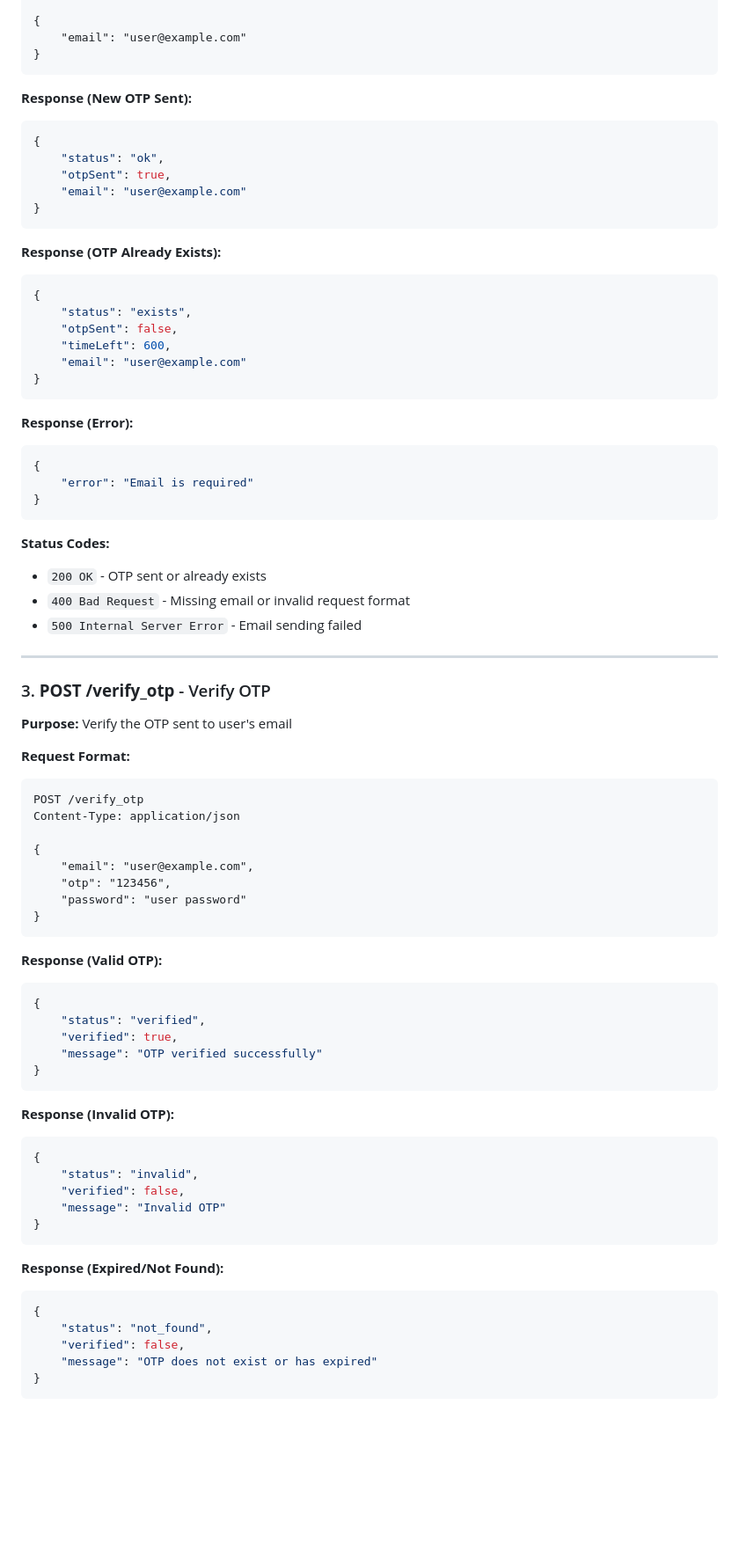
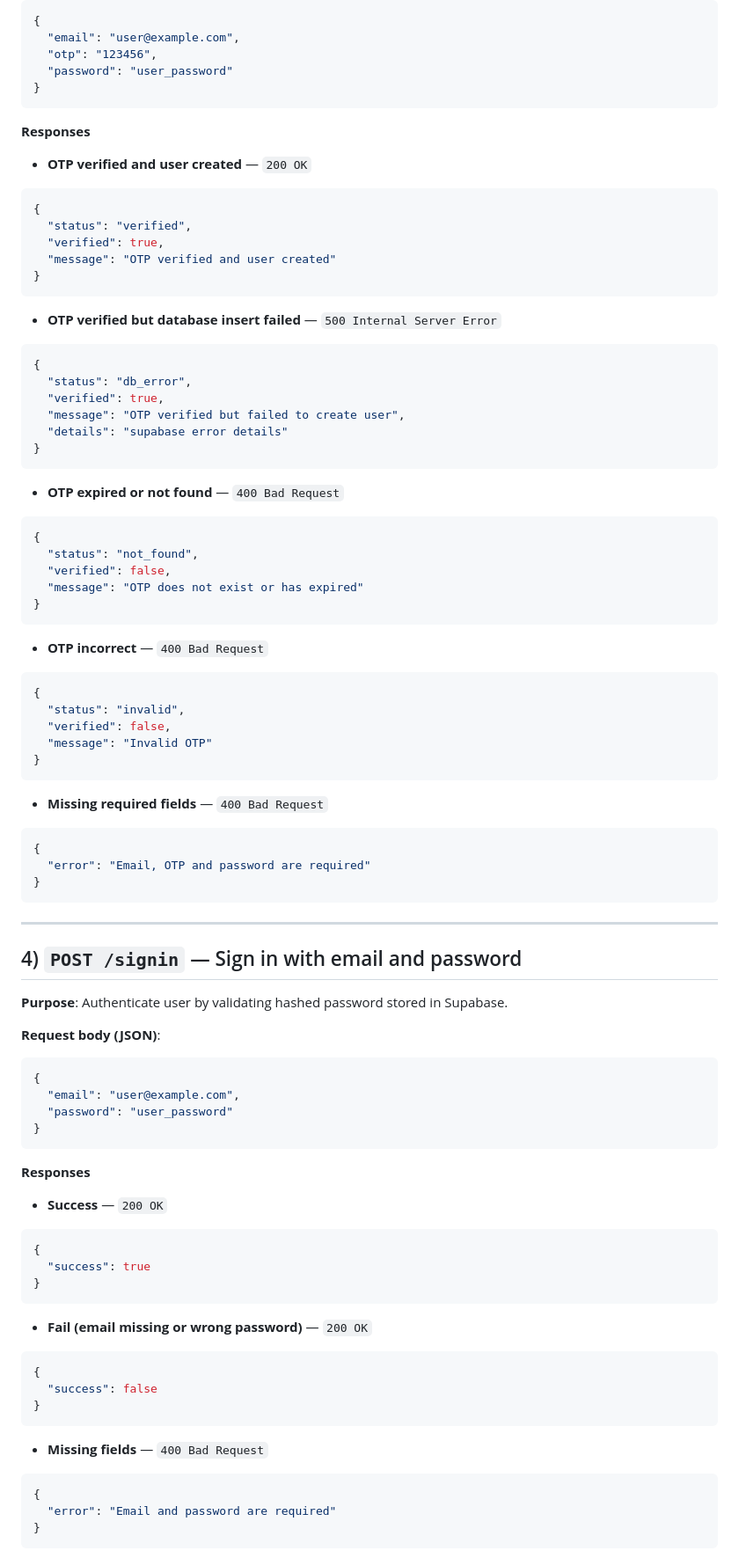
Before and after one commit to samarthnaikk/amide-backend, a Markdown page: documentation.md, the part around one of its changes. Shown at 88% size. GitHub-like rendering; blank space fills up the shorter version.

````diff
--- a/documentation.md
+++ b/documentation.md
@@ -39,80 +102,99 @@ Content-Type: application/json
 {
-    "email": "user@example.com"
+  "email": "user@example.com",
+  "otp": "123456",
+  "password": "user_password"
 }
 ```
 
-**Response (New OTP Sent):**
+**Responses**
+
+* **OTP verified and user created** — `200 OK`
+
 ```json
 {
-    "status": "ok",
-    "otpSent": true,
-    "email": "user@example.com"
+  "status": "verified",
+  "verified": true,
+  "message": "OTP verified and user created"
 }
 ```
 
-**Response (OTP Already Exists):**
+* **OTP verified but database insert failed** — `500 Internal Server Error`
+
 ```json
 {
-    "status": "exists",
-    "otpSent": false,
-    "timeLeft": 600,
-    "email": "user@example.com"
+  "status": "db_error",
+  "verified": true,
+  "message": "OTP verified but failed to create user",
+  "details": "supabase error details"
 }
 ```
 
-**Response (Error):**
+* **OTP expired or not found** — `400 Bad Request`
+
 ```json
 {
-    "error": "Email is required"
+  "status": "not_found",
+  "verified": false,
+  "message": "OTP does not exist or has expired"
 }
 ```
 
-**Status Codes:**
-- `200 OK` - OTP sent or already exists
-- `400 Bad Request` - Missing email or invalid request format
-- `500 Internal Server Error` - Email sending failed
+* **OTP incorrect** — `400 Bad Request`
+
+```json
+{
+  "status": "invalid",
+  "verified": false,
+  "message": "Invalid OTP"
+}
+```
+
+* **Missing required fields** — `400 Bad Request`
+
+```json
+{
+  "error": "Email, OTP and password are required"
+}
+```
 
 ---
 
-### 3. **POST /verify_otp** - Verify OTP
-**Purpose:** Verify the OTP sent to user's email
+## 4) `POST /signin` — Sign in with email and password
 
-**Request Format:**
-```http
-POST /verify_otp
-Content-Type: application/json
+**Purpose**: Authenticate user by validating hashed password stored in Supabase.
 
+**Request body (JSON)**:
+
+```json
 {
-    "email": "user@example.com",
-    "otp": "123456",
-    "password": "user password"
+  "email": "user@example.com",
+  "password": "user_password"
 }
 ```
 
-**Response (Valid OTP):**
+**Responses**
+
+* **Success** — `200 OK`
+
 ```json
 {
-    "status": "verified",
-    "verified": true,
-    "message": "OTP verified successfully"
+  "success": true
 }
 ```
 
-**Response (Invalid OTP):**
+* **Fail (email missing or wrong password)** — `200 OK`
+
 ```json
 {
-    "status": "invalid",
-    "verified": false,
-    "message": "Invalid OTP"
+  "success": false
 }
 ```
 
-**Response (Expired/Not Found):**
+* **Missing fields** — `400 Bad Request`
+
 ```json
 {
-    "status": "not_found",
-    "verified": false,
-    "message": "OTP does not exist or has expired"
+  "error": "Email and password are required"
 }
 ```
 
````
Also changed, not shown: other parts of documentation.md (+92 -91 lines).
